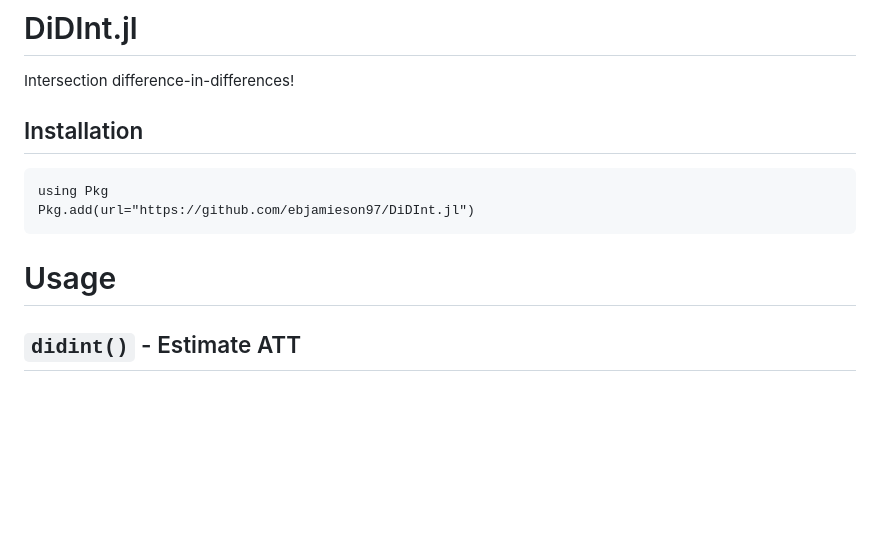
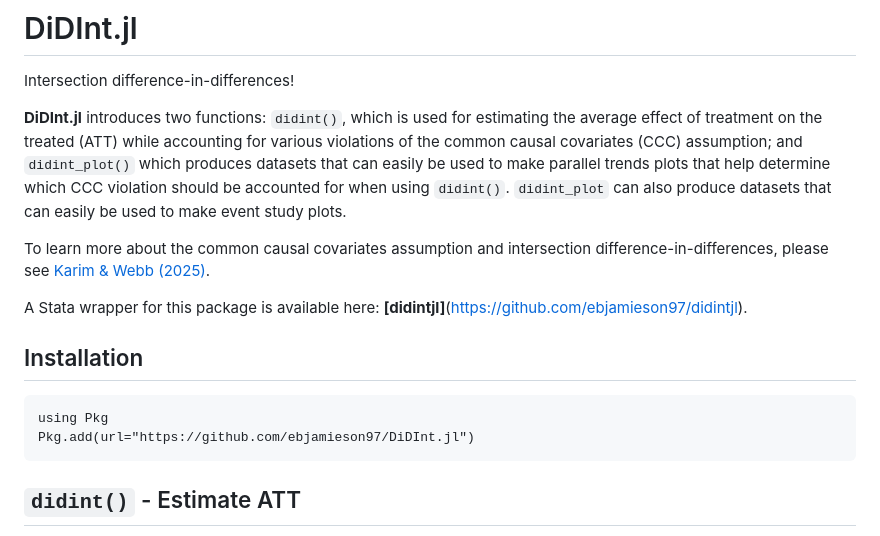
Before and after one commit to ebjamieson97/DiDInt.jl, a Markdown page: README.md, the part around the change. GitHub-like rendering; blank space fills up the shorter version.

````diff
--- a/README.md
+++ b/README.md
@@ -1,13 +1,17 @@
 # DiDInt.jl
 Intersection difference-in-differences!
+
+**DiDInt.jl** introduces two functions: `didint()`, which is used for estimating the average effect of treatment on the treated (ATT) while accounting for various violations of the common causal covariates (CCC) assumption; and `didint_plot()` which produces datasets that can easily be used to make parallel trends plots that help determine which CCC violation should be accounted for when using `didint()`. `didint_plot` can also produce datasets that can easily be used to make event study plots.
+
+To learn more about the common causal covariates assumption and intersection difference-in-differences, please see [Karim & Webb (2025)](https://arxiv.org/abs/2412.14447).
+
+A Stata wrapper for this package is available here: **[didintjl]**(https://github.com/ebjamieson97/didintjl).
 
 ## Installation
 ```
 using Pkg
 Pkg.add(url="https://github.com/ebjamieson97/DiDInt.jl")
 ```
-
-# Usage
 
 ## `didint()` - Estimate ATT
 
````
